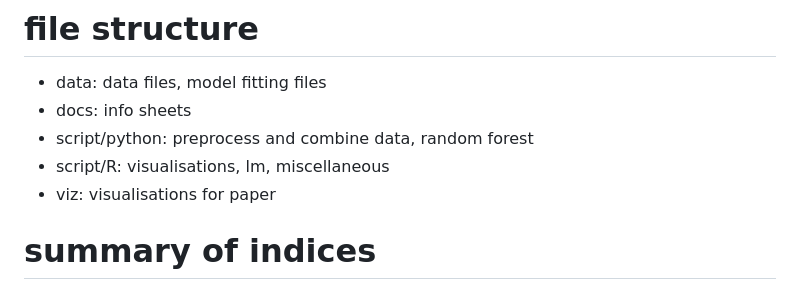
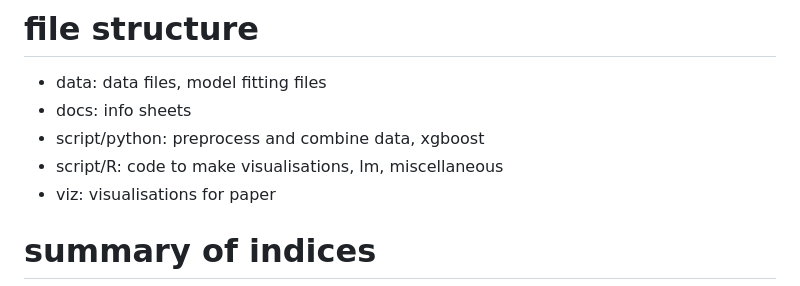
Before and after one commit to krisztinasara/developmental_disorders_SL, a Markdown page: README.md, the part around the change. Drawn GitHub-style.

```diff
--- a/README.md
+++ b/README.md
@@ -2,8 +2,8 @@
 
 - data: data files, model fitting files
 - docs: info sheets
-- script/python: preprocess and combine data, random forest
-- script/R: visualisations, lm, miscellaneous
+- script/python: preprocess and combine data, xgboost
+- script/R: code to make visualisations, lm, miscellaneous
 - viz: visualisations for paper
 
 # summary of indices
```
